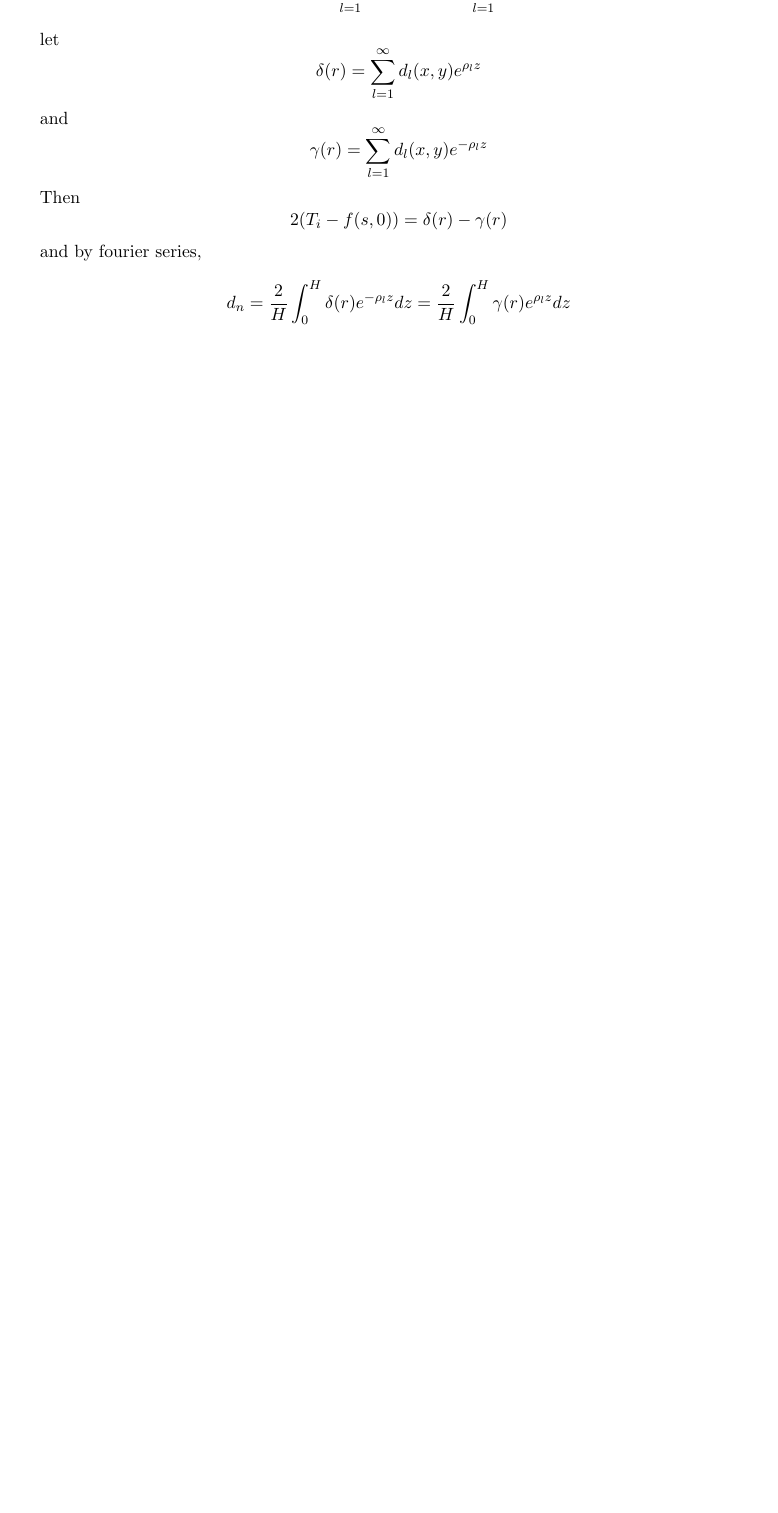
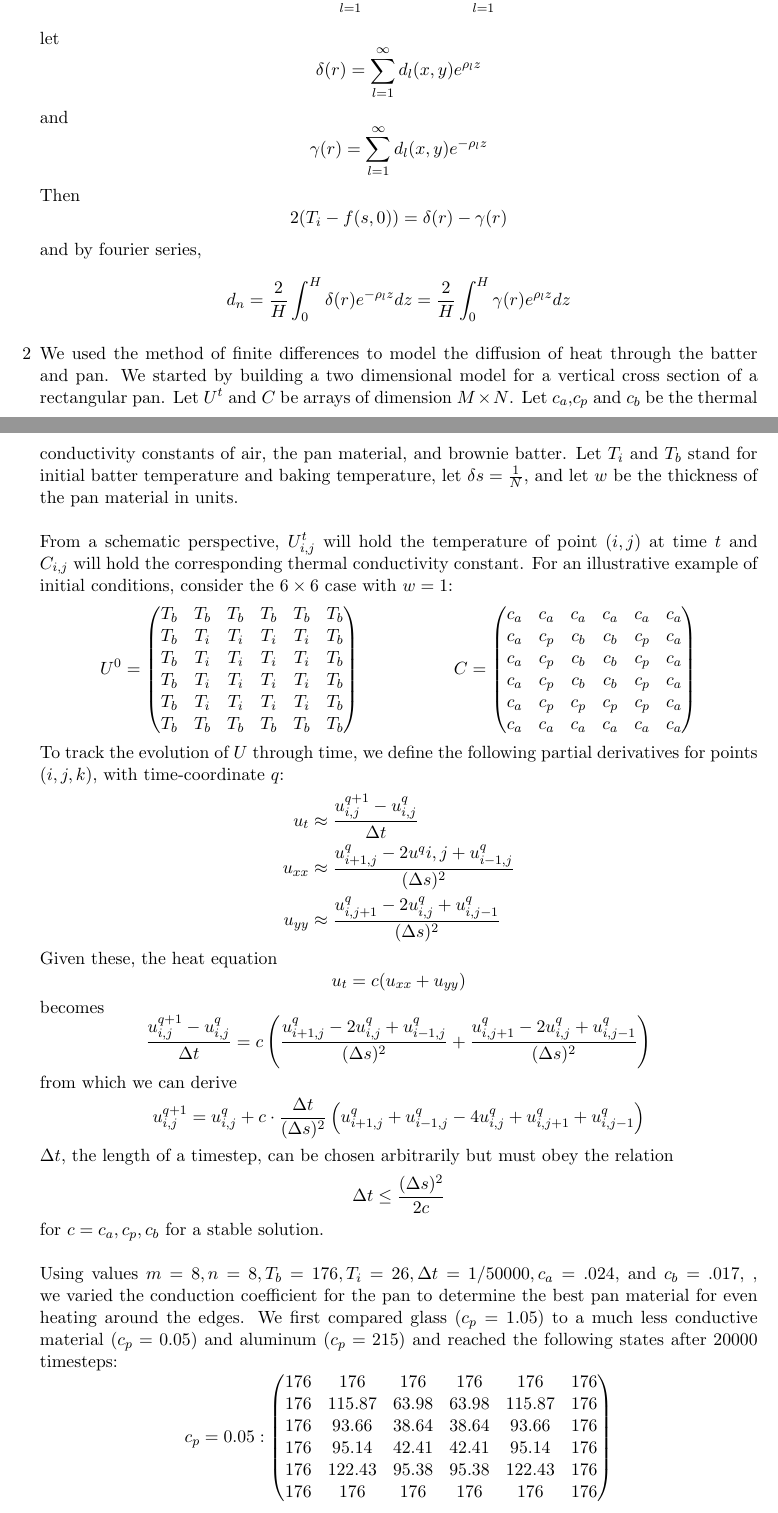
Before and after one commit to atkm/reed-modeling, a LaTeX document (22555/sections/heat2.tex): part of page 4 of 4 before the commit and two parts of pages 4 and 5 of 6 after it, the two joined at a grey line, cut so that both start at the same text, the shorter picture padded with empty space. Compiled offline with pdfLaTeX.

Commit message:
heat2 the rreal

```diff
--- a/22555/sections/heat2.tex
+++ b/22555/sections/heat2.tex
@@ -135,3 +135,39 @@ Then
 and by fourier series,
 \[d_n = \frac{2}{H} \int_0^H \delta(r) e^{-\rho_l z} dz = \frac{2}{H} \int_0^H \gamma(r) e^{\rho_l z} dz\]
 
+\item[2] We used the method of finite differences to model the diffusion of heat through the batter and pan.  We started by building a two dimensional model for a vertical cross section of a rectangular pan.  Let $U^t$ and $C$ be arrays of dimension $M \times N$.  Let $c_a$,$c_p$ and $c_b$ be the thermal conductivity constants of air, the pan material, and brownie batter.  Let $T_i$ and $T_b$ stand for initial batter temperature and baking temperature, let $\delta s = \frac{1}{N}$, and let $w$ be the thickness of the pan material in units.\\
+\\
+From a schematic perspective, $U^t_{i,j}$ will hold the temperature of point $(i,j)$ at time $t$ and $C_{i,j}$ will hold the corresponding thermal conductivity constant.  For an illustrative example of initial conditions, consider the $6 \times 6$ case with $w = 1$:
+\[U^0 = \begin{pmatrix} T_b&T_b&T_b&T_b&T_b&T_b\\
+					T_b&T_i &T_i&T_i&T_i&T_b\\
+					T_b&T_i &T_i&T_i&T_i&T_b\\
+					T_b&T_i &T_i&T_i&T_i&T_b\\
+					T_b&T_i &T_i&T_i&T_i&T_b\\
+					T_b&T_b&T_b&T_b&T_b&T_b \end{pmatrix} \hspace{20mm}
+  C = \begin{pmatrix} c_a&c_a&c_a&c_a&c_a&c_a\\
+				   c_a &c_p &c_b&c_b&c_p&c_a\\
+				    c_a &c_p &c_b&c_b&c_p&c_a\\
+  				 c_a &c_p &c_b&c_b&c_p&c_a\\
+				 c_a &c_p &c_p&c_p&c_p&c_a\\
+				c_a&c_a&c_a&c_a&c_a&c_a \end{pmatrix} \]
+To track the evolution of $U$ through time, we define the following partial derivatives for points $(i,j,k)$, with time-coordinate $q$: \begin{align*}
+u_t &\approx \dfrac{u_{i,j}^{q+1} - u_{i,j}^q}{\Delta t}\\
+u_{xx} &\approx \dfrac{u_{i+1,j}^q - 2u^q{i,j} + u_{i-1,j}^q}{(\Delta s)^2}\\
+u_{yy} &\approx \dfrac{u_{i,j+1}^q - 2u_{i,j}^q + u_{i,j-1}^q}{(\Delta s)^2} \end{align*}
+Given these, the heat equation
+\[u_t = c (u_{xx} + u_{yy})\]
+becomes
+\[\dfrac{u_{i,j}^{q+1} - u_{i,j}^q}{\Delta t} = c  \left(\dfrac{u_{i+1,j}^q - 2u_{i,j}^q + u_{i-1,j}^q}{(\Delta s)^2} + \dfrac{u_{i,j+1}^q - 2u_{i,j}^q + u_{i,j-1}^q}{(\Delta s)^2}\right)\]
+from which we can derive
+\[u_{i,j}^{q+1} = u_{i,j}^q + c \cdot \frac{\Delta t}{(\Delta s)^2} \left(u_{i+1,j}^q + u_{i-1,j}^q - 4u_{i,j}^q + u_{i,j+1}^q + u_{i,j-1}^q \right)\]
+$\Delta t$, the length of a timestep, can be chosen arbitrarily but must obey the relation
+\[\Delta t \leq \frac{(\Delta s)^2}{2c}\]
+for $c = c_a,c_p,c_b$ for a stable solution.\\
+\\
+Using values $m = 8, n=8, T_b = 176, T_i = 26, \Delta t = 1/50000, c_a = .024$, and $c_b = .017$, , we varied the conduction coefficient for the pan to determine the best pan material for even heating around the edges.  We first compared glass ($c_p = 1.05$) to a much less conductive material ($c_p = 0.05$) and aluminum ($c_p = 215$) and reached the following states after 20000 timesteps:
+\[c_p = 0.05: \begin{pmatrix} 176&176&176&176&176&176\\
+						176&115.87&63.98&63.98&115.87&176\\
+						176&93.66&38.64&38.64&93.66&176\\
+						176&95.14&42.41&42.41&95.14&176\\
+						176&122.43&95.38&95.38&122.43&176\\
+					        176&176&176&176&176&176 \end{pmatrix}\]
@@ -137,0 +179 @@ and by fourier series,
+					        176&176&176&176&176&176 \end{pmatrix}\]
```
Also changed, not shown: 22555/codes/PDE.py (+5 -4 lines), heat2.tex (+3 -7 lines), 22555/sections/heat2.tex (16 more changed lines).
